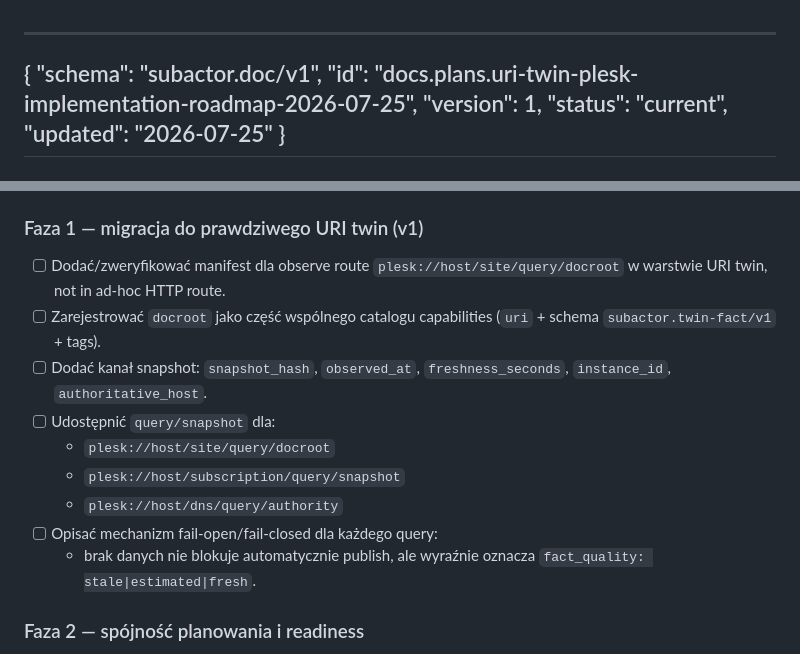
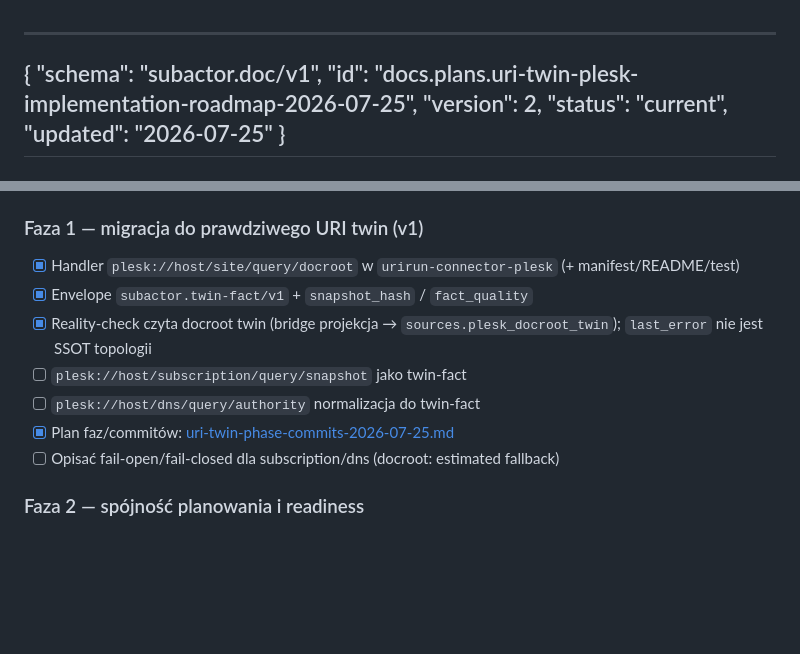
Before and after one commit to subactor/docs, a Markdown page: plans/uri-twin-plesk-implementation-roadmap-2026-07-25.md, 2 parts joined by grey strips. GitHub-like rendering; blank space fills up the shorter version.

Commit message:
docs(plans): phase commit plan and mark docroot URI twin done
Co-authored-by: Cursor <cursoragent@cursor.com>

```diff
--- a/plans/uri-twin-plesk-implementation-roadmap-2026-07-25.md
+++ b/plans/uri-twin-plesk-implementation-roadmap-2026-07-25.md
@@ -2,7 +2,7 @@
 {
   "schema": "subactor.doc/v1",
   "id": "docs.plans.uri-twin-plesk-implementation-roadmap-2026-07-25",
-  "version": 1,
+  "version": 2,
   "status": "current",
   "updated": "2026-07-25"
 }
@@ -30,16 +30,13 @@ Wersjonowany, kanałowo stabilny, SSOT dla żywego stanu Plesk jako warstwa **ob
 - [x] Projekcja HTTP do Control: `GET /api/connectors/plesk/docroot`
 
 ### Faza 1 — migracja do prawdziwego URI twin (v1)
-- [ ] Dodać/zweryfikować manifest dla observe route `plesk://host/site/query/docroot` w warstwie URI twin,
-  not in ad-hoc HTTP route.
-- [ ] Zarejestrować `docroot` jako część wspólnego catalogu capabilities (`uri` + schema `subactor.twin-fact/v1` + tags).
-- [ ] Dodać kanał snapshot: `snapshot_hash`, `observed_at`, `freshness_seconds`, `instance_id`, `authoritative_host`.
-- [ ] Udostępnić `query/snapshot` dla:
-  - `plesk://host/site/query/docroot`
-  - `plesk://host/subscription/query/snapshot`
-  - `plesk://host/dns/query/authority`
-- [ ] Opisać mechanizm fail-open/fail-closed dla każdego query:
-  - brak danych nie blokuje automatycznie publish, ale wyraźnie oznacza `fact_quality: stale|estimated|fresh`.
+- [x] Handler `plesk://host/site/query/docroot` w `urirun-connector-plesk` (+ manifest/README/test)
+- [x] Envelope `subactor.twin-fact/v1` + `snapshot_hash` / `fact_quality`
+- [x] Reality-check czyta docroot twin (bridge projekcja → `sources.plesk_docroot_twin`); `last_error` nie jest SSOT topologii
+- [ ] `plesk://host/subscription/query/snapshot` jako twin-fact
+- [ ] `plesk://host/dns/query/authority` normalizacja do twin-fact
+- [x] Plan faz/commitów: [uri-twin-phase-commits-2026-07-25.md](./uri-twin-phase-commits-2026-07-25.md)
+- [ ] Opisać fail-open/fail-closed dla subscription/dns (docroot: estimated fallback)
 
 ### Faza 2 — spójność planowania i readiness
 - [ ] `publish`/reality-check ma czytać `plesk://host/site/query/docroot` i `plesk://host/subscription/query/snapshot` zamiast polegać wyłącznie na `last_error`.
```
Also changed, not shown: plans/uri-twin-phase-commits-2026-07-25.md (added, +90 -0 lines).
